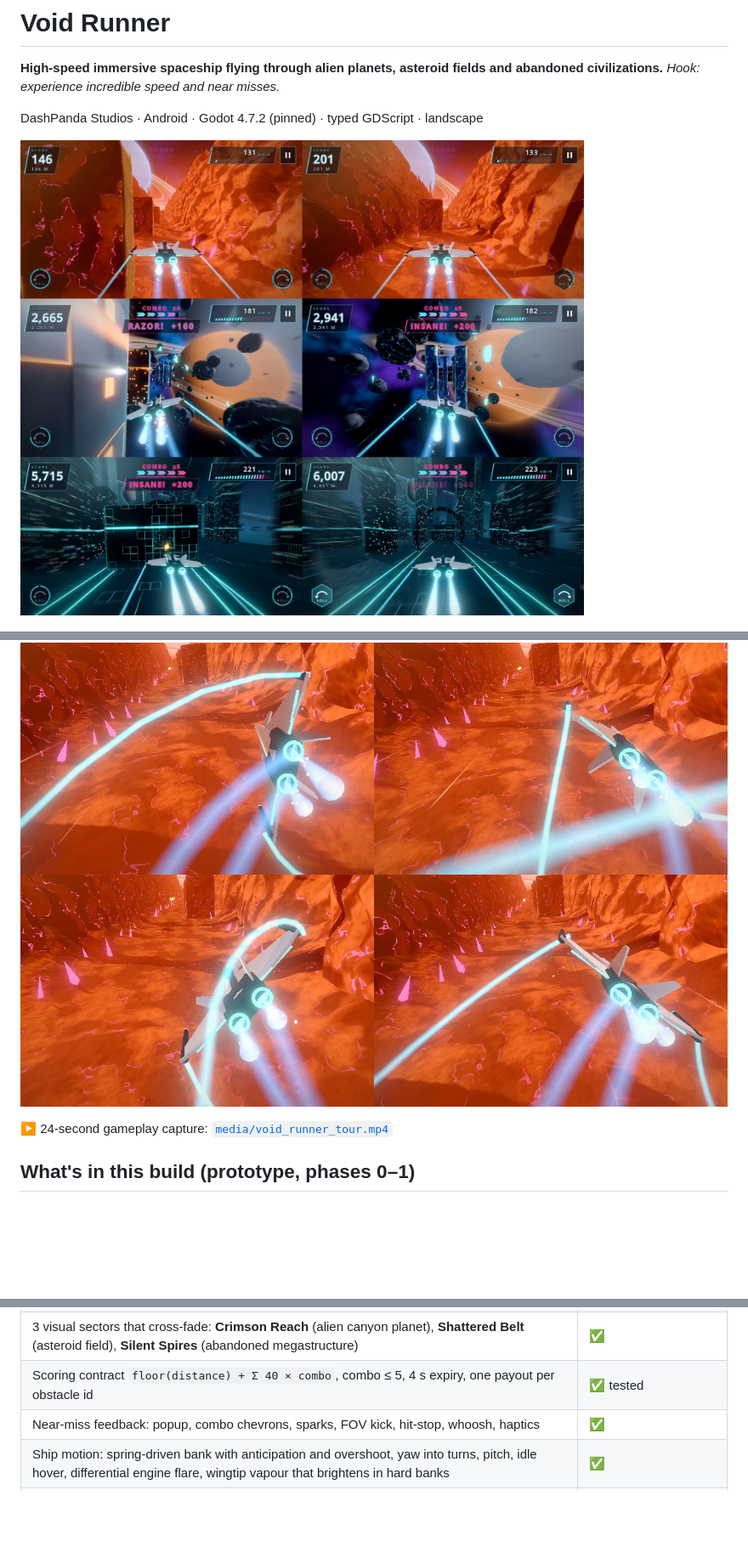
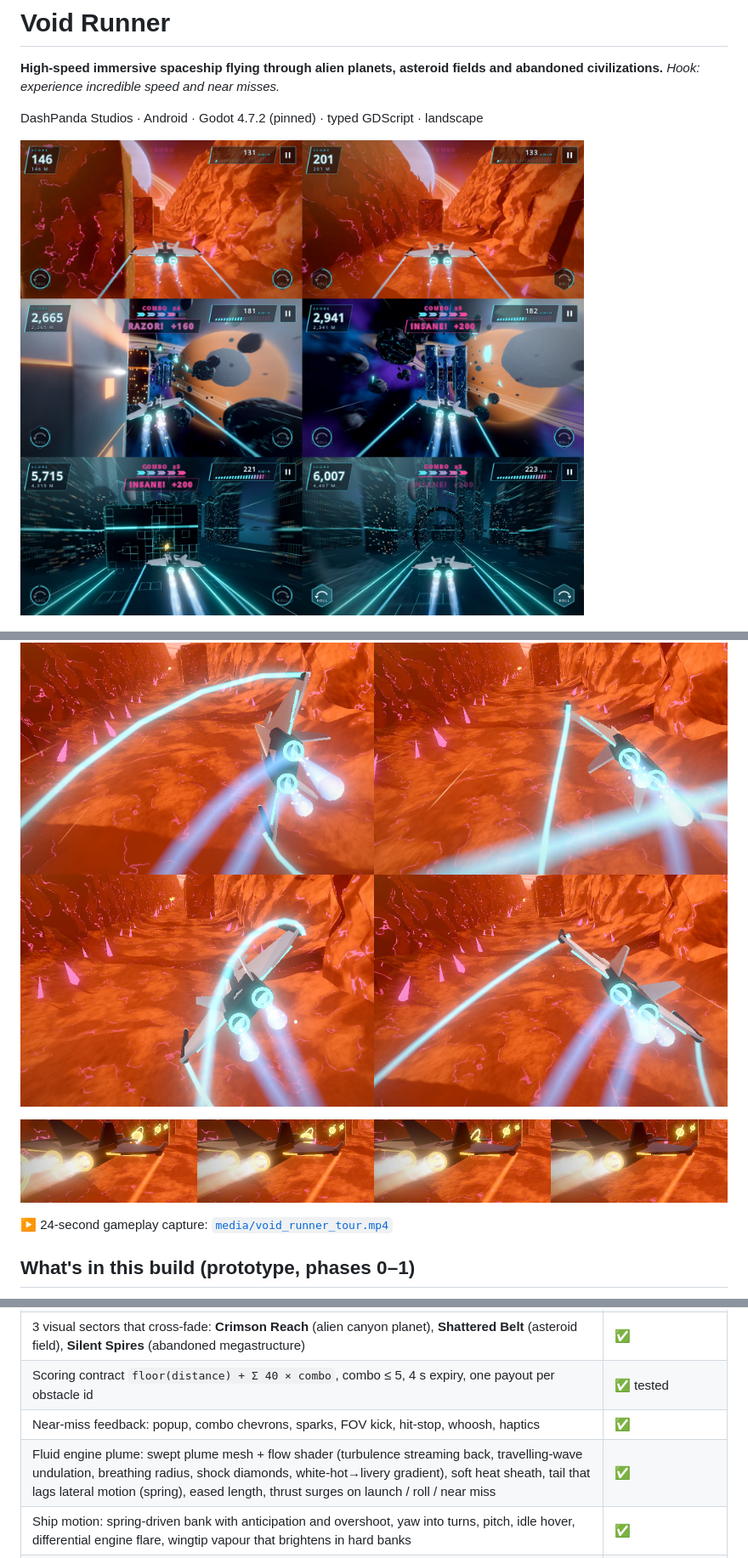
Before and after one commit to beggin-r-coder/void-runner, a Markdown page: README.md, 3 parts joined by grey strips. Shown at 85% size. Rendered like a GitHub page; pictures changed too: media/engine_plume.jpg (added), media/sectors_grid.jpg; blank space fills up the shorter version.

Commit message:
Make the engine thrust flame fluid
- new swept plume mesh (bulge behind the nozzle, soft taper, UV along
  the flow) replacing the cone whose UVs put the bright end at the tail
- flow shader: turbulence streaming backwards, travelling-wave
  undulation, breathing radius, shock diamonds, white-hot to livery
  colour gradient, ragged noise edges; soft outer heat sheath layer
- plume length / throttle eased with springs instead of per-frame
  random scale; tail lags and curves against lateral motion in the
  rolling ship frame; thrust surges on launch, barrel roll, near miss
- nozzle ribbon trails reduced to thin wisps so they no longer read
  as rigid beams

Co-Authored-By: Claude Opus 5.5 <noreply@anthropic.com>
Claude-Session: https://claude.ai/code/session_01EnwvD96vUTHee7vFpDYofW

```diff
--- a/README.md
+++ b/README.md
@@ -10,6 +10,8 @@ DashPanda Studios · Android · Godot 4.7.2 (pinned) · typed GDScript · landsc
 ![Screens](media/screens_grid.jpg)
 
 ![Barrel roll and banking](media/ship_motion.jpg)
+
+![Fluid engine plume, consecutive frames](media/engine_plume.jpg)
 
 ▶ 24-second gameplay capture: [`media/void_runner_tour.mp4`](media/void_runner_tour.mp4)
 
@@ -26,6 +28,7 @@ DashPanda Studios · Android · Godot 4.7.2 (pinned) · typed GDScript · landsc
 | 3 visual sectors that cross-fade: **Crimson Reach** (alien canyon planet), **Shattered Belt** (asteroid field), **Silent Spires** (abandoned megastructure) | ✅ |
 | Scoring contract `floor(distance) + Σ 40 × combo`, combo ≤ 5, 4 s expiry, one payout per obstacle id | ✅ tested |
 | Near-miss feedback: popup, combo chevrons, sparks, FOV kick, hit-stop, whoosh, haptics | ✅ |
+| Fluid engine plume: swept plume mesh + flow shader (turbulence streaming back, travelling-wave undulation, breathing radius, shock diamonds, white-hot→livery gradient), soft heat sheath, tail that lags lateral motion (spring), eased length, thrust surges on launch / roll / near miss | ✅ |
 | Ship motion: spring-driven bank with anticipation and overshoot, yaw into turns, pitch, idle hover, differential engine flare, wingtip vapour that brightens in hard banks | ✅ |
 | Barrel roll left/right (thumb buttons, Q/E): 360 deg roll + sidestep, cooldown ring, "ROLL DODGE!" near misses | ✅ autotest stage `roll` |
 | UI kit: cut-corner glass panels, skewed buttons, letter-spaced type, segmented speed gauge, drawn switches, results cards with count-up, screen transitions, hangar showcase camera | ✅ |
```
Also changed, not shown: docs/TUNING_LOG.md (+1 -0 lines), 7 other files.
